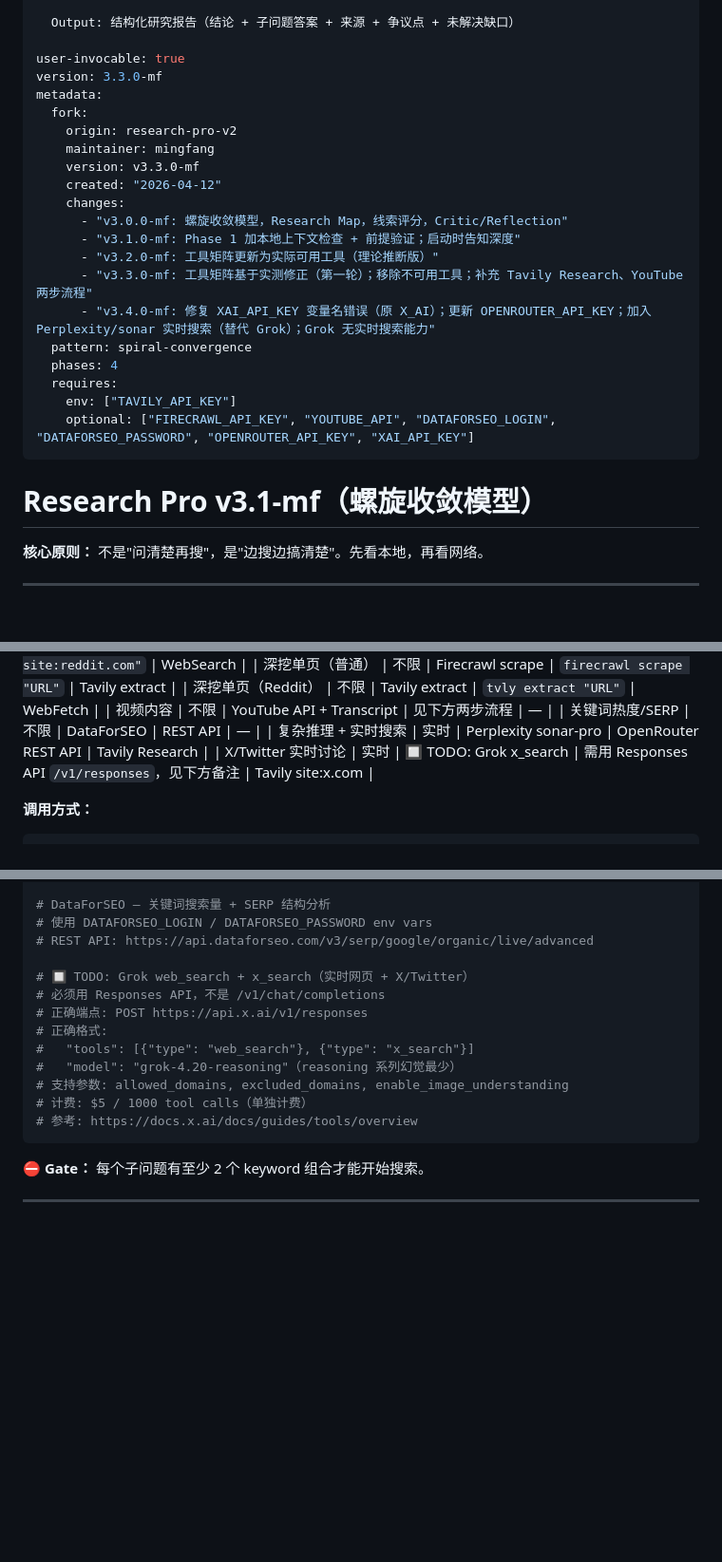
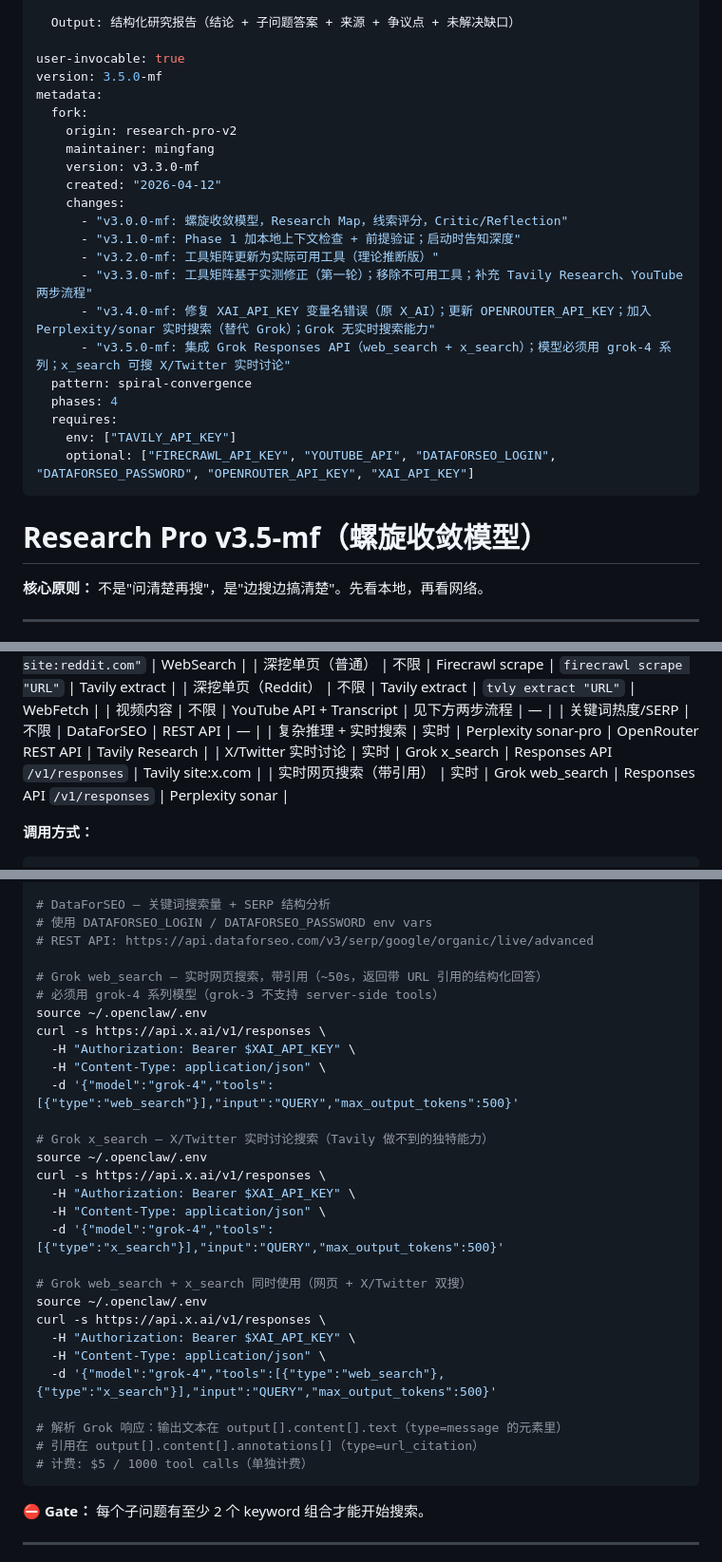
Before and after one commit to mfang0126/openclaw-skills, a Markdown page: research-pro/SKILL.md, 3 parts joined by grey strips. Shown at 95% size. Drawn GitHub-style; blank space fills up the shorter version.

Commit message:
feat(research-pro): integrate Grok Responses API (web_search + x_search)
Replaces TODO placeholder with tested curl commands for Grok's
Responses API. Key finding: must use grok-4 model (grok-3 rejects
server-side tools). x_search provides unique X/Twitter real-time
search that no other tool in the stack covers.

Bumps version to v3.5.0-mf.

Co-Authored-By: Claude Opus 4.6 <noreply@anthropic.com>

````diff
--- a/research-pro/SKILL.md
+++ b/research-pro/SKILL.md
@@ -14,7 +14,7 @@ description: |
   Output: 结构化研究报告（结论 + 子问题答案 + 来源 + 争议点 + 未解决缺口）
 
 user-invocable: true
-version: 3.3.0-mf
+version: 3.5.0-mf
 metadata:
   fork:
     origin: research-pro-v2
@@ -27,6 +27,7 @@ metadata:
       - "v3.2.0-mf: 工具矩阵更新为实际可用工具（理论推断版）"
       - "v3.3.0-mf: 工具矩阵基于实测修正（第一轮）；移除不可用工具；补充 Tavily Research、YouTube 两步流程"
       - "v3.4.0-mf: 修复 XAI_API_KEY 变量名错误（原 X_AI）；更新 OPENROUTER_API_KEY；加入 Perplexity/sonar 实时搜索（替代 Grok）；Grok 无实时搜索能力"
+      - "v3.5.0-mf: 集成 Grok Responses API（web_search + x_search）；模型必须用 grok-4 系列；x_search 可搜 X/Twitter 实时讨论"
   pattern: spiral-convergence
   phases: 4
   requires:
@@ -34,7 +35,7 @@ metadata:
     optional: ["FIRECRAWL_API_KEY", "YOUTUBE_API", "DATAFORSEO_LOGIN", "DATAFORSEO_PASSWORD", "OPENROUTER_API_KEY", "XAI_API_KEY"]
 ---
 
-# Research Pro v3.1-mf（螺旋收敛模型）
+# Research Pro v3.5-mf（螺旋收敛模型）
 
 **核心原则：** 不是"问清楚再搜"，是"边搜边搞清楚"。先看本地，再看网络。
 
@@ -132,7 +133,8 @@ Phase 1 结束时输出一行：
 | 视频内容 | 不限 | YouTube API + Transcript | 见下方两步流程 | — |
 | 关键词热度/SERP | 不限 | DataForSEO | REST API | — |
 | 复杂推理 + 实时搜索 | 实时 | Perplexity sonar-pro | OpenRouter REST API | Tavily Research |
-| X/Twitter 实时讨论 | 实时 | 🔲 TODO: Grok x_search | 需用 Responses API `/v1/responses`，见下方备注 | Tavily site:x.com |
+| X/Twitter 实时讨论 | 实时 | Grok x_search | Responses API `/v1/responses` | Tavily site:x.com |
+| 实时网页搜索（带引用） | 实时 | Grok web_search | Responses API `/v1/responses` | Perplexity sonar |
 
 **调用方式：**
 ```bash
@@ -165,15 +167,31 @@ youtube_transcript_api "VIDEO_ID" --format text
 # 使用 DATAFORSEO_LOGIN / DATAFORSEO_PASSWORD env vars
 # REST API: https://api.dataforseo.com/v3/serp/google/organic/live/advanced
 
-# 🔲 TODO: Grok web_search + x_search（实时网页 + X/Twitter）
-# 必须用 Responses API，不是 /v1/chat/completions
-# 正确端点: POST https://api.x.ai/v1/responses
-# 正确格式:
-#   "tools": [{"type": "web_search"}, {"type": "x_search"}]
-#   "model": "grok-4.20-reasoning"（reasoning 系列幻觉最少）
-# 支持参数: allowed_domains, excluded_domains, enable_image_understanding
+# Grok web_search — 实时网页搜索，带引用（~50s，返回带 URL 引用的结构化回答）
+# 必须用 grok-4 系列模型（grok-3 不支持 server-side tools）
+source ~/.openclaw/.env
+curl -s https://api.x.ai/v1/responses \
+  -H "Authorization: Bearer $XAI_API_KEY" \
+  -H "Content-Type: application/json" \
+  -d '{"model":"grok-4","tools":[{"type":"web_search"}],"input":"QUERY","max_output_tokens":500}'
+
+# Grok x_search — X/Twitter 实时讨论搜索（Tavily 做不到的独特能力）
+source ~/.openclaw/.env
+curl -s https://api.x.ai/v1/responses \
+  -H "Authorization: Bearer $XAI_API_KEY" \
+  -H "Content-Type: application/json" \
+  -d '{"model":"grok-4","tools":[{"type":"x_search"}],"input":"QUERY","max_output_tokens":500}'
+
+# Grok web_search + x_search 同时使用（网页 + X/Twitter 双搜）
+source ~/.openclaw/.env
+curl -s https://api.x.ai/v1/responses \
+  -H "Authorization: Bearer $XAI_API_KEY" \
+  -H "Content-Type: application/json" \
+  -d '{"model":"grok-4","tools":[{"type":"web_search"},{"type":"x_search"}],"input":"QUERY","max_output_tokens":500}'
+
+# 解析 Grok 响应：输出文本在 output[].content[].text（type=message 的元素里）
+# 引用在 output[].content[].annotations[]（type=url_citation）
 # 计费: $5 / 1000 tool calls（单独计费）
-# 参考: https://docs.x.ai/docs/guides/tools/overview
 ```
 
 **⛔ Gate：** 每个子问题有至少 2 个 keyword 组合才能开始搜索。
````
